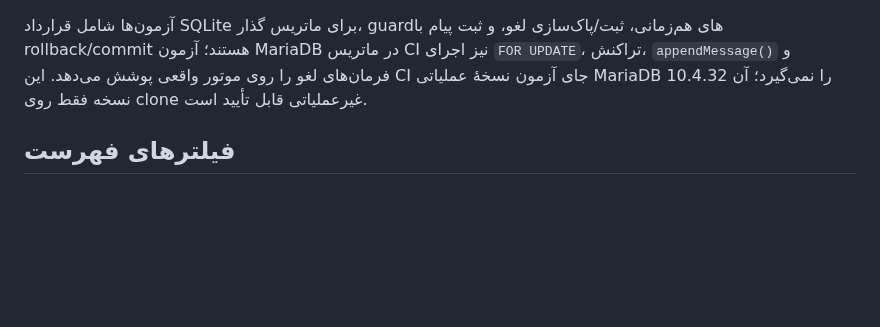
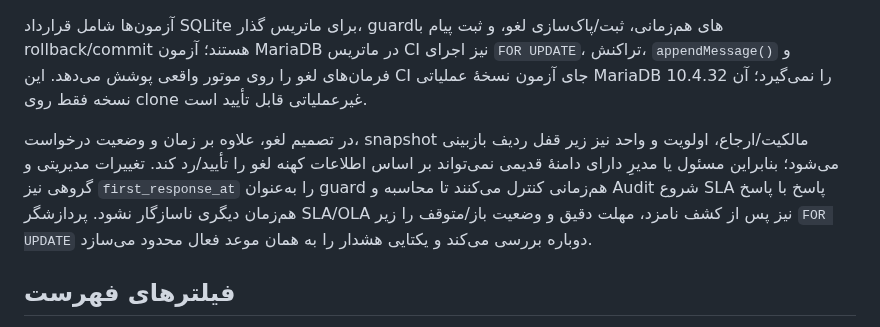
Before and after one commit to alirezarahimy-code/ticket, a Markdown page: modules/request-center/README.md, the part around the change. Rendered like a GitHub page; blank space fills up the shorter version.

Commit message:
docs(request-center): document cancellation and SLA concurrency guards

```diff
--- a/modules/request-center/README.md
+++ b/modules/request-center/README.md
@@ -39,6 +39,8 @@
 مسیرهای دارای گذار متمرکز: لغو مستقیم، تأیید لغو، Claim، بازگشایی درخواست حل‌شده، پاسخ و تغییر وضعیت همراه پاسخ، ویرایش کارشناس/مدیر، تصمیم و بازگشایی سوپروایزر، عملیات گروهی و بستن خودکار. ثبت و رد درخواست لغو (بدون تغییر status) نیز اکنون از فرمان‌های قفل‌شدهٔ WorkflowService عبور می‌کند. همهٔ درج‌های مکاتبه در Handlerهای چرخهٔ عمر از `appendMessage()` عبور می‌کنند؛ ذخیرهٔ پیوست پس از دریافت شناسهٔ پیام و در همان تراکنش انجام می‌شود. INSERT اولیهٔ `tickets` همچنان فرمان ثبت جدا از transition وضعیت است.
 
 آزمون‌ها شامل قرارداد SQLite برای ماتریس گذار، guardهای هم‌زمانی، ثبت/پاک‌سازی لغو، و ثبت پیام با rollback/commit هستند؛ آزمون MariaDB در ماتریس CI نیز اجرای `FOR UPDATE`، تراکنش، `appendMessage()` و فرمان‌های لغو را روی موتور واقعی پوشش می‌دهد. این CI جای آزمون نسخهٔ عملیاتی MariaDB 10.4.32 را نمی‌گیرد؛ آن نسخه فقط روی clone غیرعملیاتی قابل تأیید است.
+
+در تصمیم لغو، علاوه بر زمان و وضعیت درخواست، snapshot مالکیت/ارجاع، اولویت و واحد نیز زیر قفل ردیف بازبینی می‌شود؛ بنابراین مسئول یا مدیرِ دارای دامنهٔ قدیمی نمی‌تواند بر اساس اطلاعات کهنه لغو را تأیید/رد کند. تغییرات مدیریتی و گروهی نیز `first_response_at` را به‌عنوان guard هم‌زمانی کنترل می‌کنند تا محاسبه و Audit شروع SLA پاسخ با پاسخ هم‌زمان دیگری ناسازگار نشود. پردازشگر SLA/OLA نیز پس از کشف نامزد، مهلت دقیق و وضعیت باز/متوقف را زیر `FOR UPDATE` دوباره بررسی می‌کند و یکتایی هشدار را به همان موعد فعال محدود می‌سازد.
 
 ## فیلترهای فهرست
 
```
